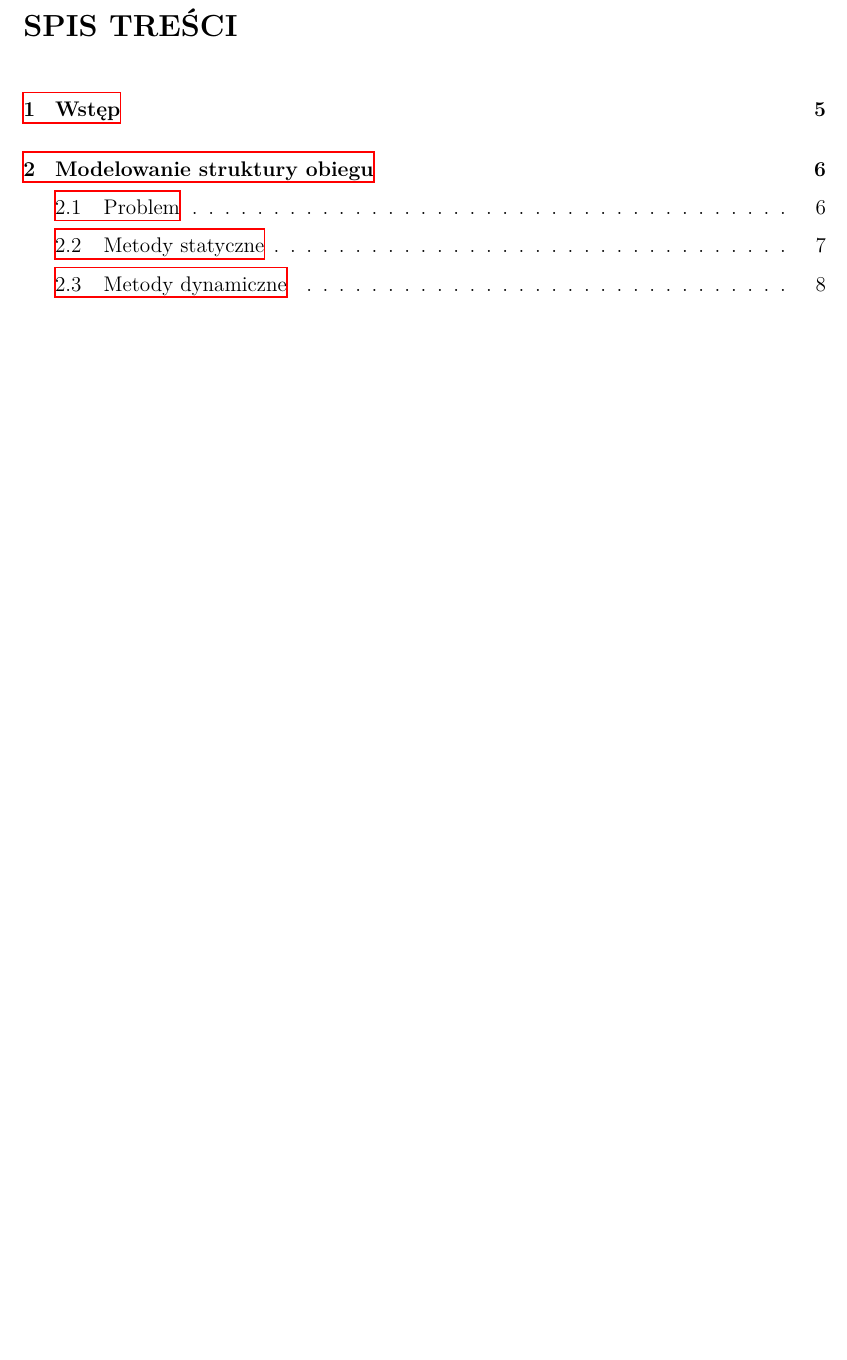
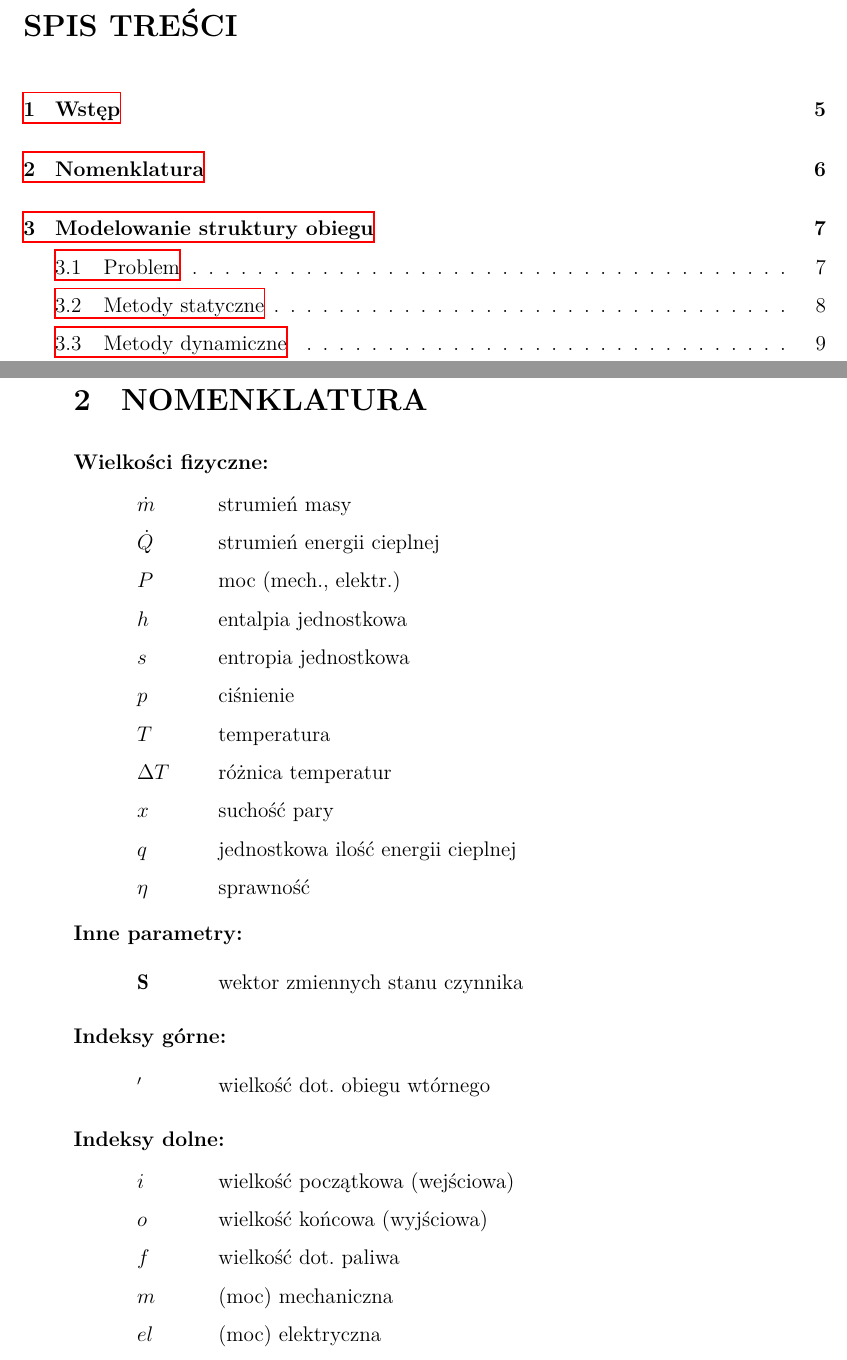
Before and after one commit to mgorny/inz-praca, a LaTeX document (inz.ltx, which reads nomenklatura.tex): part of page 3 of 20 before the commit and two parts of pages 3 and 6 of 21 after it, the two joined at a grey line, cut so that both start at the same text, the shorter picture padded with empty space. Compiled offline with XeLaTeX.

Commit message:
Nomenklatura.

```diff
--- /dev/null
+++ b/nomenklatura.tex
@@ -0,0 +1,43 @@
+\section{Nomenklatura}
+
+\begin{description}
+
+	\item[Wielkości fizyczne:] \hfill
+
+\begin{tabular}{p{1.2cm}l}
+	$\dot m$ & strumień masy \\
+	$\dot Q$ & strumień energii cieplnej \\
+	$P$ & moc (mech., elektr.) \\
+	$h$ & entalpia jednostkowa \\
+	$s$ & entropia jednostkowa \\
+	$p$ & ciśnienie \\
+	$T$ & temperatura \\
+	$\Delta T$ & różnica temperatur \\
+	$x$ & suchość pary \\
+	$q$ & jednostkowa ilość energii cieplnej \\
+	$\eta$ & sprawność \\
+\end{tabular}
+
+	\item[Inne parametry:] \hfill
+
+\begin{tabular}{p{1.2cm}l}
+	$\mathbf{S}$ & wektor zmiennych stanu czynnika \\
+\end{tabular}
+
+	\item[Indeksy górne:] \hfill
+
+\begin{tabular}{p{1.2cm}l}
+	$'$ & wielkość dot.~obiegu wtórnego \\
+\end{tabular}
+
+	\item[Indeksy dolne:] \hfill
+
+\begin{tabular}{p{1.2cm}l}
+	$i$ & wielkość początkowa (wejściowa) \\
+	$o$ & wielkość końcowa (wyjściowa) \\
+	$f$ & wielkość dot.~paliwa \\
+	$m$ & (moc) mechaniczna \\
+	$el$ & (moc) elektryczna \\
+\end{tabular}
+
+\end{description}
```
Also changed, not shown: inz.ltx (+3 -0 lines), Makefile.
